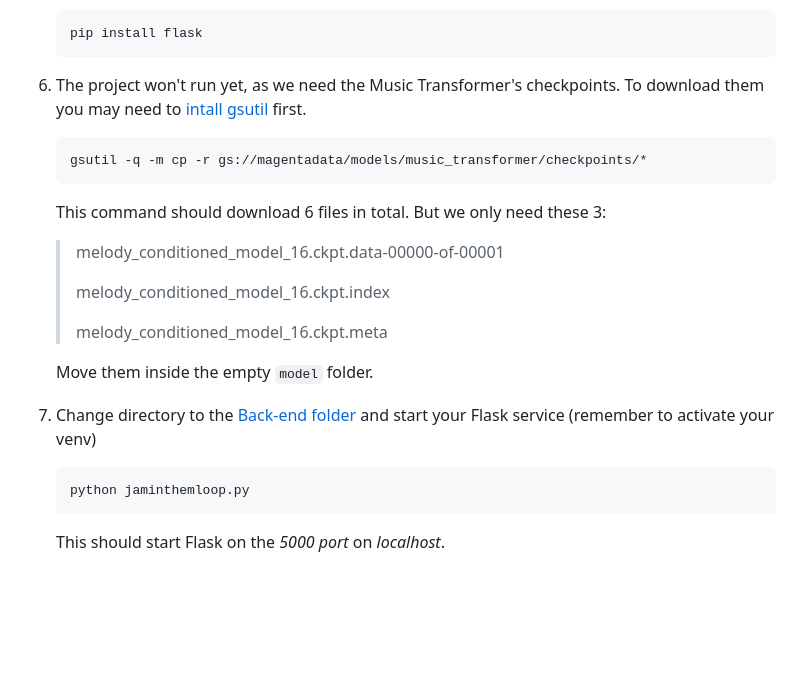
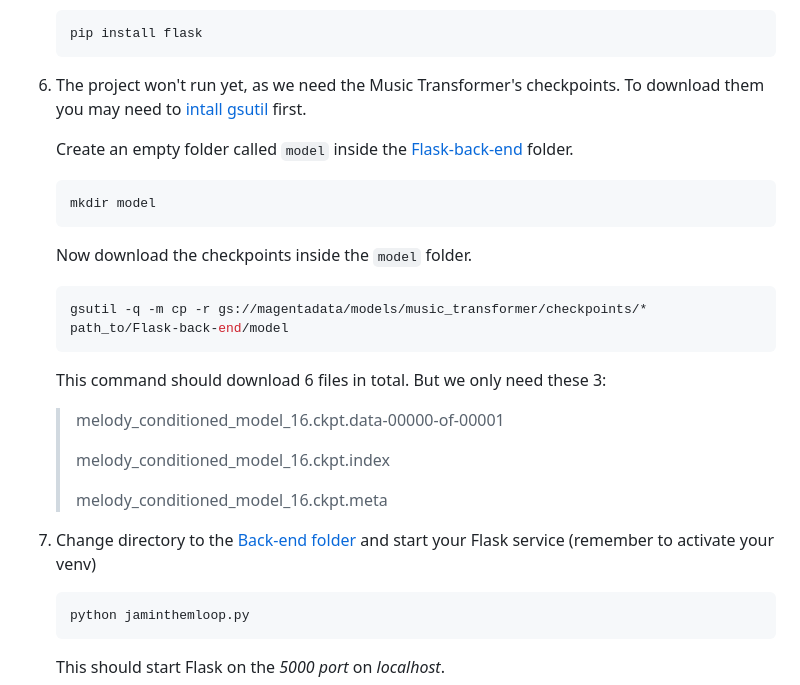
Before and after one commit to musimathicslab/JAMintheMLoop, a Markdown page: README.md, the part around the change. Rendered like a GitHub page; blank space fills up the shorter version.

````diff
--- a/README.md
+++ b/README.md
@@ -88,10 +88,18 @@ Since this project uses ``TensorFlow 1.15.x``, a Python version < 3.8 is needed.
     ```bash
     pip install flask
     ```
-6. The project won't run yet, as we need the Music Transformer's checkpoints. To download them you may need to [intall gsutil]() first.
+6. The project won't run yet, as we need the Music Transformer's checkpoints. To download them you may need to [intall gsutil](https://cloud.google.com/storage/docs/gsutil_install) first.
+
+    Create an empty folder called ``model`` inside the [Flask-back-end](Flask-back-end) folder.
+
+     ```bash
+    mkdir model
+    ```
+
+   Now download the checkpoints inside the ``model`` folder.
 
     ```bash
-    gsutil -q -m cp -r gs://magentadata/models/music_transformer/checkpoints/*
+    gsutil -q -m cp -r gs://magentadata/models/music_transformer/checkpoints/* path_to/Flask-back-end/model
     ```
 
     This command should download 6 files in total. But we only need these 3:
@@ -102,9 +110,7 @@ Since this project uses ``TensorFlow 1.15.x``, a Python version < 3.8 is needed.
     >
     > melody_conditioned_model_16.ckpt.meta
 
-    Move them inside the empty ``model`` folder.
-
-7. Change directory to the [Back-end folder](Flask-back-end) and start your Flask service (remember to activate your venv)
+8. Change directory to the [Back-end folder](Flask-back-end) and start your Flask service (remember to activate your venv)
     ```bash
     python jaminthemloop.py
     ```
````
